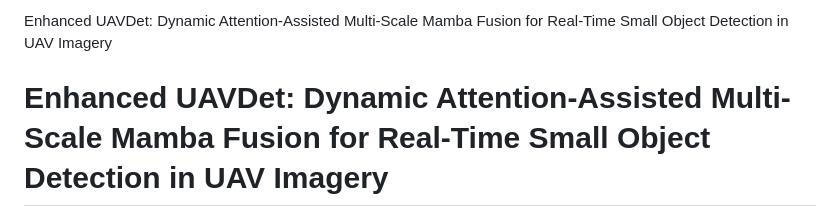
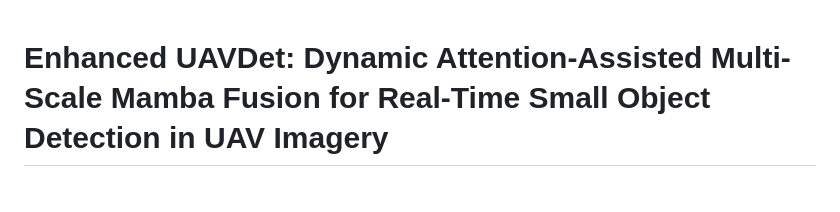
Before and after one commit to PRADAKSHINAB/Final_Year_Project, a Markdown page: README.md, the part around the change. Drawn GitHub-style; blank space fills up the shorter version.

```diff
--- a/README.md
+++ b/README.md
@@ -1,4 +1,4 @@
-Enhanced UAVDet: Dynamic Attention-Assisted Multi-Scale Mamba Fusion for Real-Time Small Object Detection in UAV Imagery
+
 
 # Enhanced UAVDet: Dynamic Attention-Assisted Multi-Scale Mamba Fusion for Real-Time Small Object Detection in UAV Imagery
 
```
